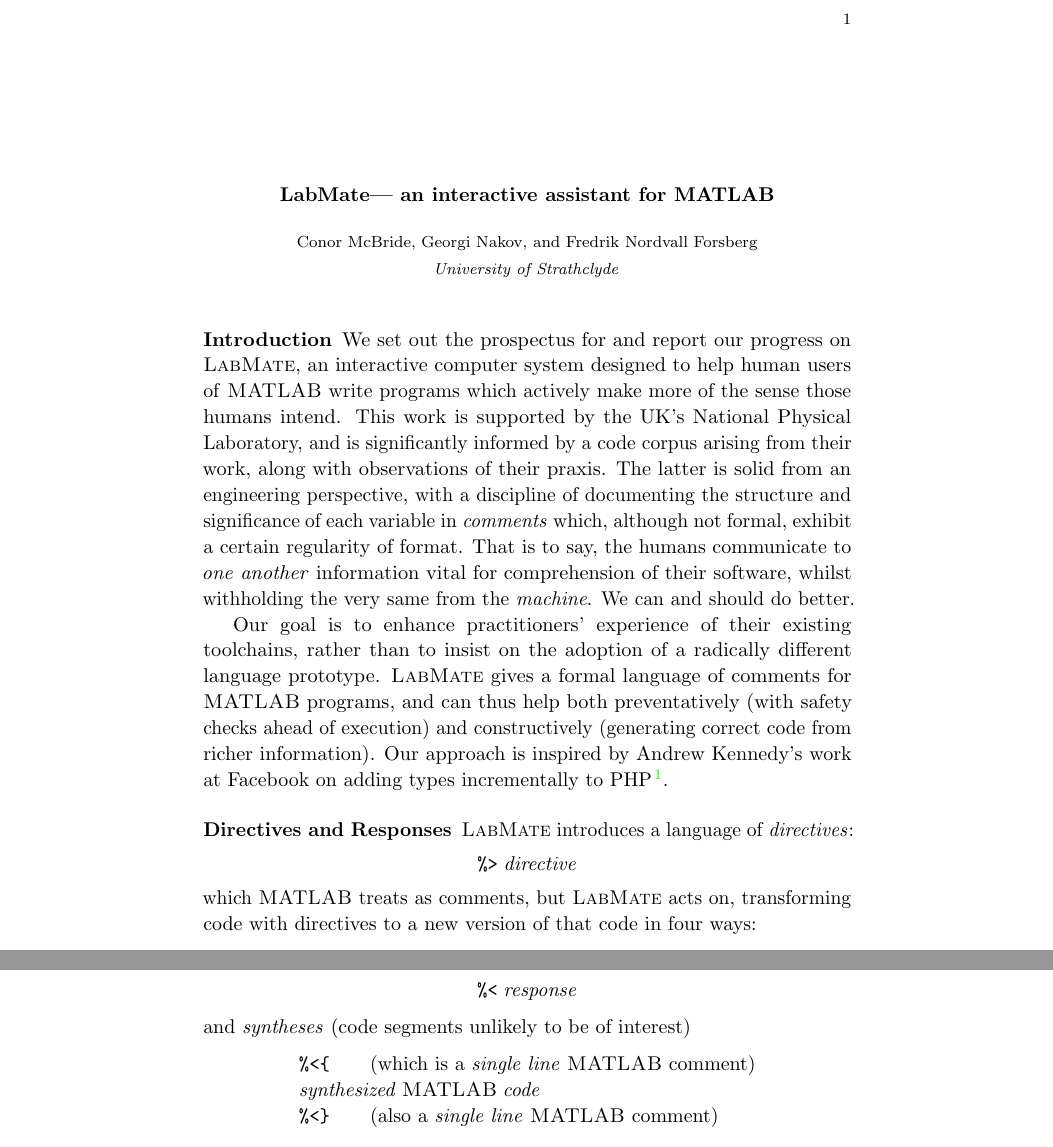
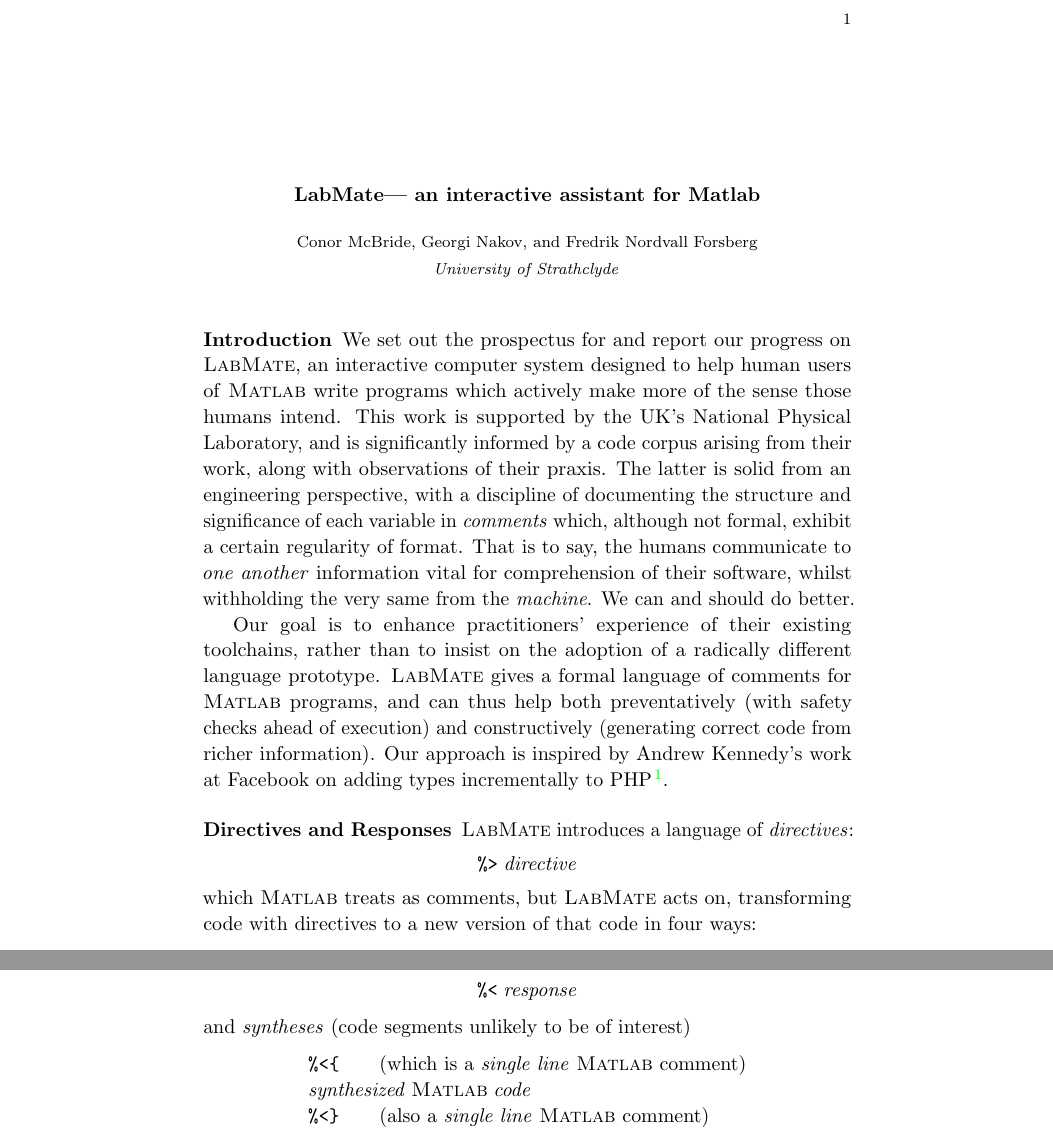
Before and after one commit to msp-strath/LabMate, a LaTeX document (writing/AMCTM2023/abstract.tex): two parts of pages 1 and 2 of 2, joined at a grey line, cut so that both start at the same text. Compiled offline with pdfLaTeX.

Commit message:
[ AMCTM ] MATLAB -> Matlab

```diff
--- a/writing/AMCTM2023/abstract.tex
+++ b/writing/AMCTM2023/abstract.tex
@@ -16,7 +16,7 @@
 
 \newcommand{\lr}{\textsc{LabMate}}
 \newcommand{\repo}{\url{https://github.com/msp-strath/LabMate}}
-\newcommand{\ma}{\textsc{MATLAB}}
+\newcommand{\ma}{\textsc{Matlab}}
 \newcommand{\remph}{\emph}
 %%%%%%%%%%%%%%%%%%%%%%%%%%%%%%%%%%%%%%%%%%%%%%%%%%%%%%%%%%
 
```
